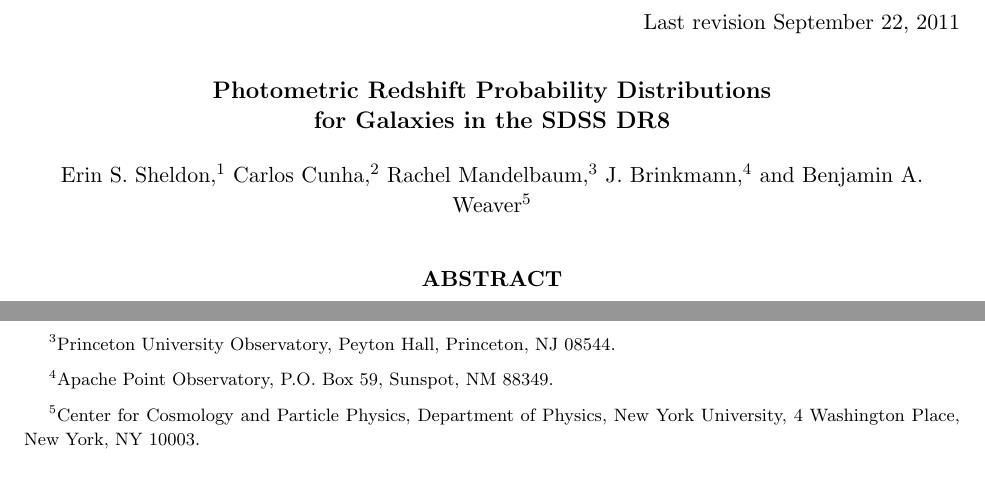
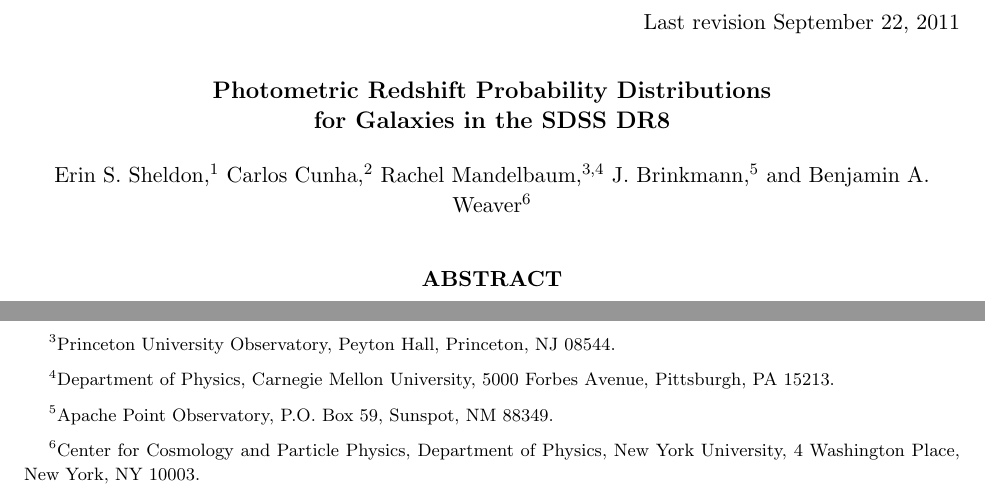
Before and after one commit to esheldon/latex, a LaTeX paper (photoz-dr8/photoz-dr8.tex, which reads photoz-dr8/authors.tex): two parts of page 1 of 26, joined at a grey line, cut so that both start at the same text. Compiled offline with pdfLaTeX.

Commit message:
updated affil for rachel

```diff
--- a/photoz-dr8/authors.tex
+++ b/photoz-dr8/authors.tex
@@ -1,13 +1,14 @@
 \author{
 Erin S. Sheldon,\altaffilmark{1}
 Carlos Cunha,\altaffilmark{2}
-Rachel Mandelbaum,\altaffilmark{3}
-J. Brinkmann,\altaffilmark{4}
-and Benjamin A. Weaver\altaffilmark{5}
+Rachel Mandelbaum,\altaffilmark{3,4}
+J. Brinkmann,\altaffilmark{5}
+and Benjamin A. Weaver\altaffilmark{6}
 }
 
 \altaffiltext{1}{Brookhaven National Laboratory, Bldg 510, Upton, New York 11973}
 \altaffiltext{2}{Department of Physics, University of Michigan, 500 East University, Ann Arbor, MI 48109-1120.}
 \altaffiltext{3}{Princeton University Observatory, Peyton Hall, Princeton, NJ 08544.}
-\altaffiltext{4}{Apache Point Observatory, P.O. Box 59, Sunspot, NM 88349.}
-\altaffiltext{5}{Center for Cosmology and Particle Physics, Department of Physics, New York University, 4 Washington Place, New York, NY 10003.}
+\altaffiltext{4}{Department of Physics, Carnegie Mellon University, 5000 Forbes Avenue, Pittsburgh, PA 15213.}
+\altaffiltext{5}{Apache Point Observatory, P.O. Box 59, Sunspot, NM 88349.}
+\altaffiltext{6}{Center for Cosmology and Particle Physics, Department of Physics, New York University, 4 Washington Place, New York, NY 10003.}
```
Also changed, not shown: 2 other files.
